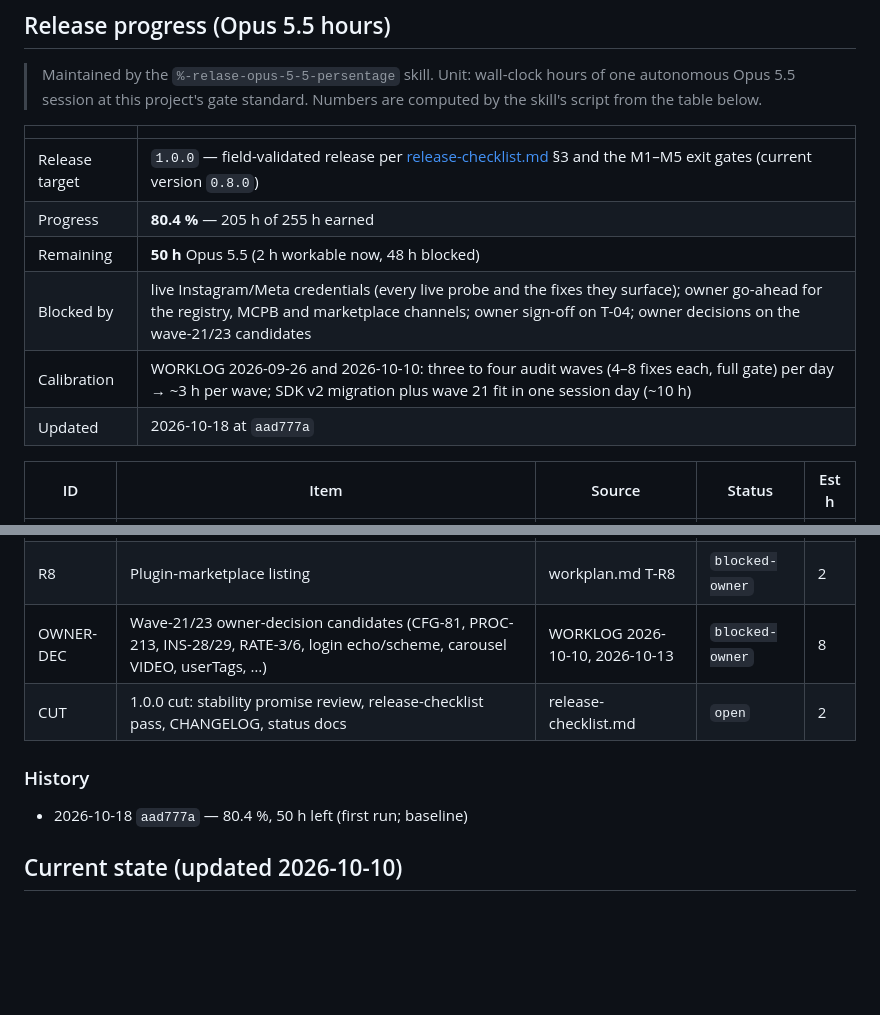
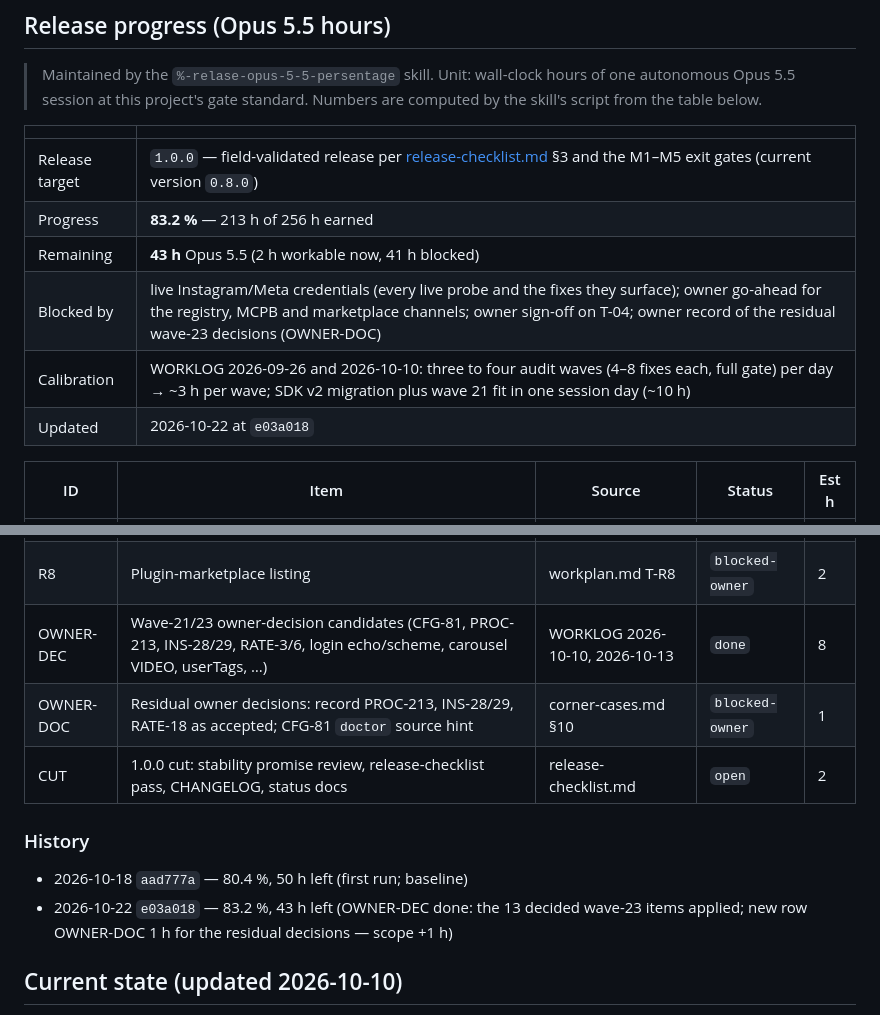
Before and after one commit to IvanBBaev/instagram-mcp, a Markdown page: docs/roadmap.md, 2 parts joined by grey strips. Drawn GitHub-style; blank space fills up the shorter version.

Commit message:
docs(roadmap): update release progress (83.2 %)

```diff
--- a/docs/roadmap.md
+++ b/docs/roadmap.md
@@ -23,11 +23,11 @@
 | | |
 |---|---|
 | Release target | `1.0.0` — field-validated release per [release-checklist.md](release-checklist.md) §3 and the M1–M5 exit gates (current version `0.8.0`) |
-| Progress | **80.4 %** — 205 h of 255 h earned |
-| Remaining | **50 h** Opus 5.5 (2 h workable now, 48 h blocked) |
-| Blocked by | live Instagram/Meta credentials (every live probe and the fixes they surface); owner go-ahead for the registry, MCPB and marketplace channels; owner sign-off on T-04; owner decisions on the wave-21/23 candidates |
+| Progress | **83.2 %** — 213 h of 256 h earned |
+| Remaining | **43 h** Opus 5.5 (2 h workable now, 41 h blocked) |
+| Blocked by | live Instagram/Meta credentials (every live probe and the fixes they surface); owner go-ahead for the registry, MCPB and marketplace channels; owner sign-off on T-04; owner record of the residual wave-23 decisions (OWNER-DOC) |
 | Calibration | WORKLOG 2026-09-26 and 2026-10-10: three to four audit waves (4–8 fixes each, full gate) per day → ~3 h per wave; SDK v2 migration plus wave 21 fit in one session day (~10 h) |
-| Updated | 2026-10-18 at `aad777a` |
+| Updated | 2026-10-22 at `e03a018` |
 
 | ID | Item | Source | Status | Est h |
 |---|---|---|---|---|
@@ -51,11 +51,13 @@
 | R5 | MCP-registry submission | workplan.md T-R5 | `blocked-owner` | 1 |
 | R6 | MCPB bundle attach to the GitHub Release | workplan.md T-R6 | `blocked-owner` | 2 |
 | R8 | Plugin-marketplace listing | workplan.md T-R8 | `blocked-owner` | 2 |
-| OWNER-DEC | Wave-21/23 owner-decision candidates (CFG-81, PROC-213, INS-28/29, RATE-3/6, login echo/scheme, carousel VIDEO, userTags, …) | WORKLOG 2026-10-10, 2026-10-13 | `blocked-owner` | 8 |
+| OWNER-DEC | Wave-21/23 owner-decision candidates (CFG-81, PROC-213, INS-28/29, RATE-3/6, login echo/scheme, carousel VIDEO, userTags, …) | WORKLOG 2026-10-10, 2026-10-13 | `done` | 8 |
+| OWNER-DOC | Residual owner decisions: record PROC-213, INS-28/29, RATE-18 as accepted; CFG-81 `doctor` source hint | corner-cases.md §10 | `blocked-owner` | 1 |
 | CUT | 1.0.0 cut: stability promise review, release-checklist pass, CHANGELOG, status docs | release-checklist.md | `open` | 2 |
 
 ### History
 - 2026-10-18 `aad777a` — 80.4 %, 50 h left (first run; baseline)
+- 2026-10-22 `e03a018` — 83.2 %, 43 h left (OWNER-DEC done: the 13 decided wave-23 items applied; new row OWNER-DOC 1 h for the residual decisions — scope +1 h)
 <!-- release-progress:end -->
 
 ## Current state (updated 2026-10-10)
```
